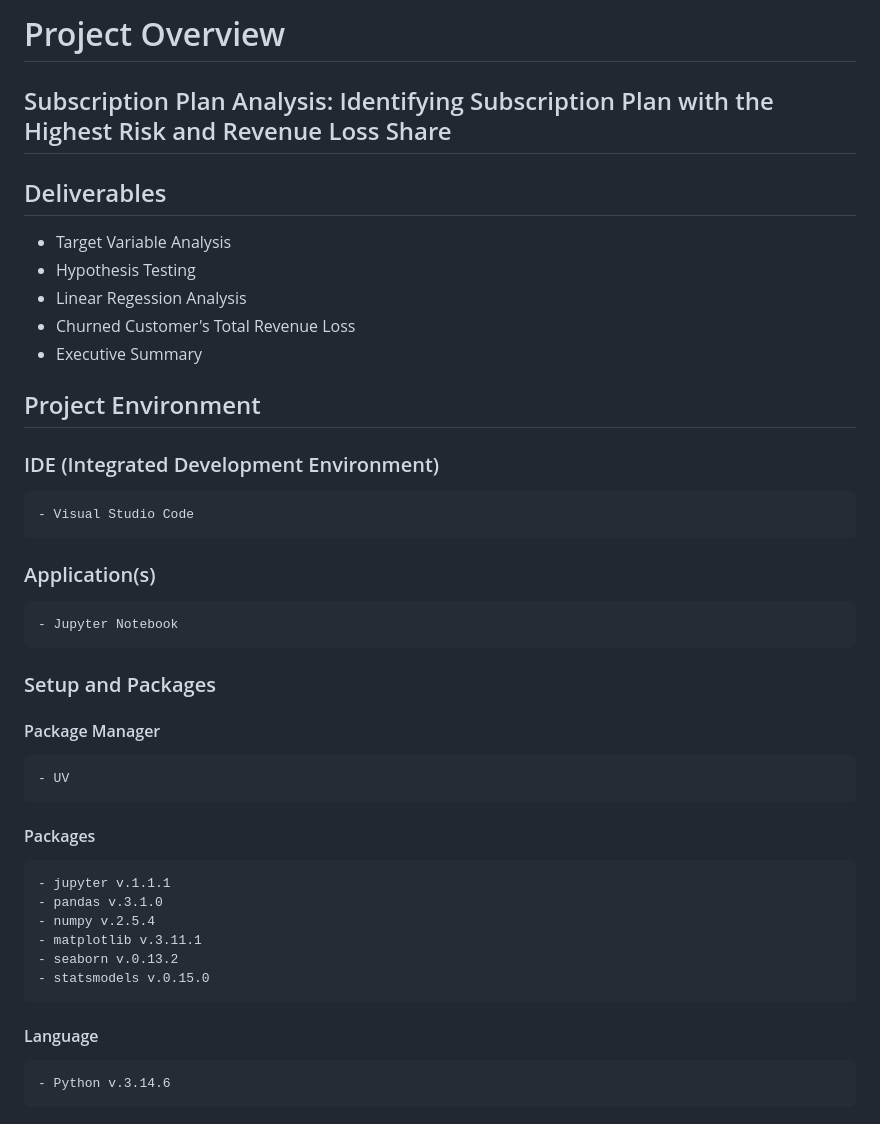
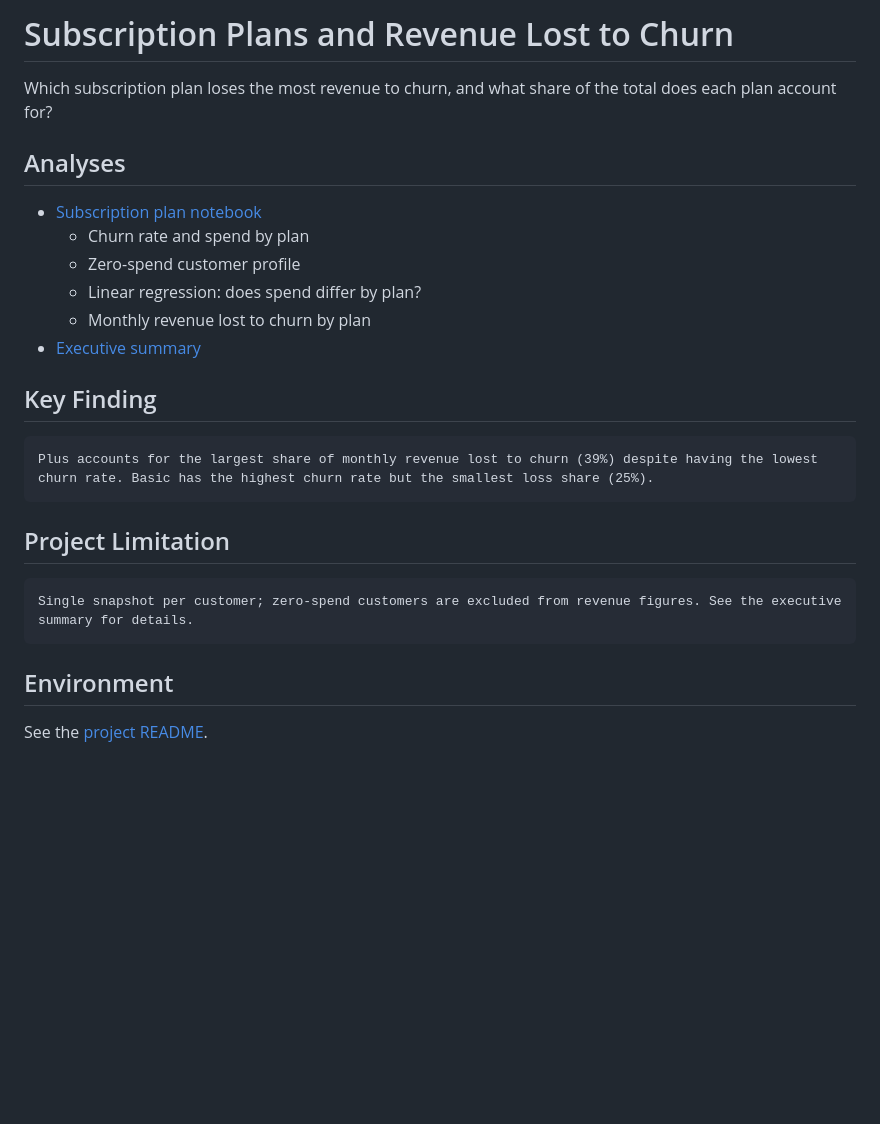
Before and after one commit to JL-Moreno021/Customer-Churn-Audit, a Markdown page: Analysis_3_Subscription_Leak/README.md, the part around the change. Drawn GitHub-style; blank space fills up the shorter version.

```diff
--- a/Analysis_3_Subscription_Leak/README.md
+++ b/Analysis_3_Subscription_Leak/README.md
@@ -1,30 +1,20 @@
-# Project Overview
+# Subscription Plans and Revenue Lost to Churn
 
-## Subscription Plan Analysis: Identifying Subscription Plan with the Highest Risk and Revenue Loss Share
+Which subscription plan loses the most revenue to churn, and what share of the total does each plan account for?
 
-## Deliverables
-- Target Variable Analysis
-- Hypothesis Testing
-- Linear Regession Analysis
-- Churned Customer's Total Revenue Loss
-- Executive Summary
+## Analyses
+- [Subscription plan notebook](../notebooks/06_subscription_revenue_leak_analysis.ipynb)
+  - Churn rate and spend by plan
+  - Zero-spend customer profile
+  - Linear regression: does spend differ by plan?
+  - Monthly revenue lost to churn by plan
+- [Executive summary](../reports/executive_summary_subscription.md)
 
-## Project Environment
-### IDE (Integrated Development Environment)
-    - Visual Studio Code
+## Key Finding
+    Plus accounts for the largest share of monthly revenue lost to churn (39%) despite having the lowest churn rate. Basic has the highest churn rate but the smallest loss share (25%).
 
-### Application(s)
-    - Jupyter Notebook
+## Project Limitation
+    Single snapshot per customer; zero-spend customers are excluded from revenue figures. See the executive summary for details.
 
-### Setup and Packages
-#### Package Manager
-    - UV
-#### Packages
-    - jupyter v.1.1.1
-    - pandas v.3.1.0
-    - numpy v.2.5.4
-    - matplotlib v.3.11.1
-    - seaborn v.0.13.2
-    - statsmodels v.0.15.0
-#### Language
-    - Python v.3.14.6
+## Environment
+See the [project README](../README.md#environment).
```
Also changed, not shown: Analysis_3_Subscription_Leak/executive_summary.md (+15 -7 lines), Analysis_3_Subscription_Leak/images/image-2.png (deleted), Analysis_3_Subscription_Leak/images/image.png (deleted), Analysis_3_Subscription_Leak/images/plan_revenue_loss.png (renamed from Analysis_3_Subscription_Leak/images/image-3.png), Analysis_3_Subscription_Leak/images/plan_spend_0_1.png (renamed from Analysis_3_Subscription_Leak/images/image-1.png), 1 other file.
